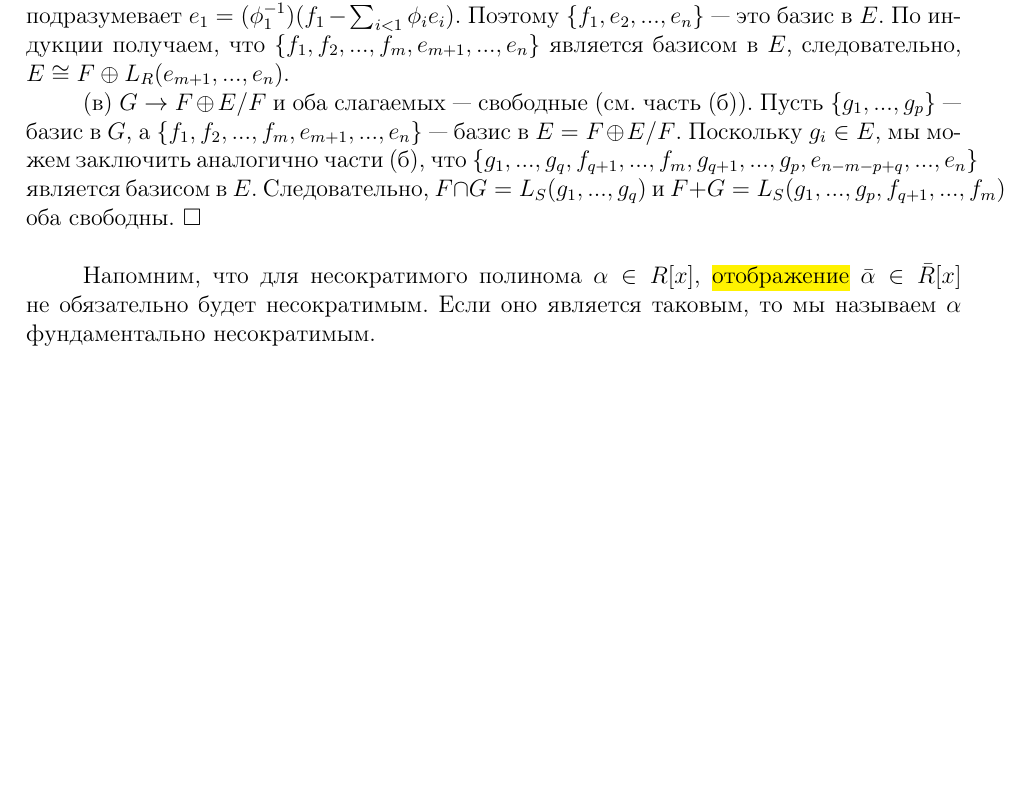
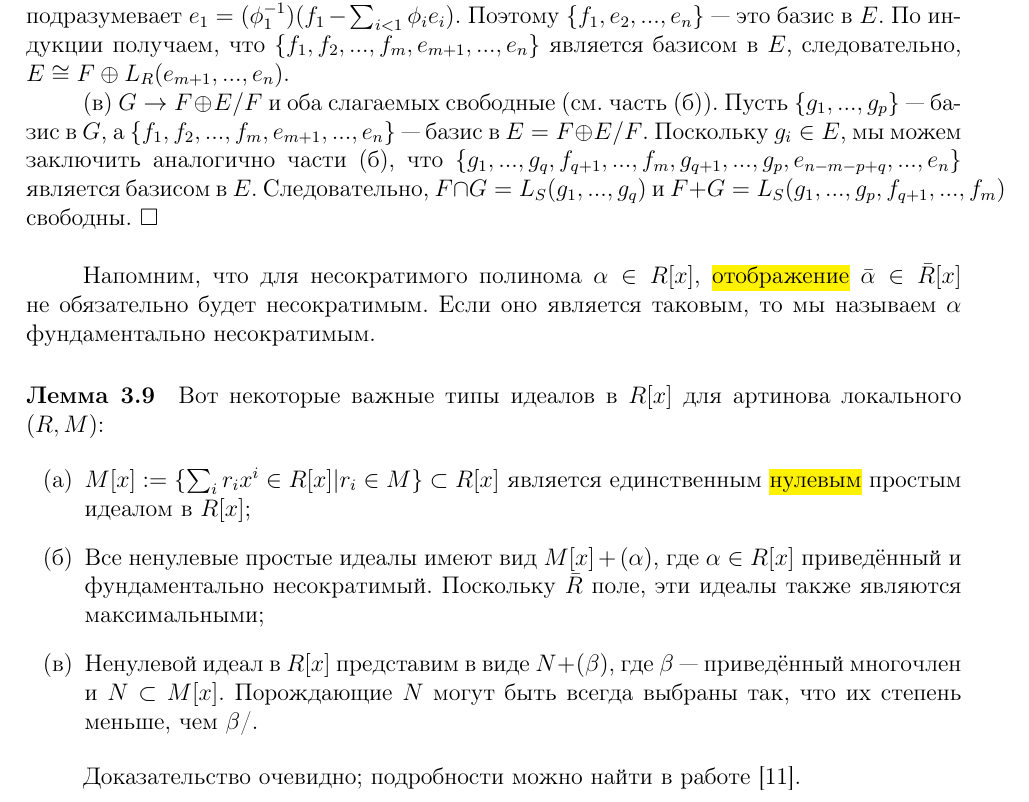
Before and after one commit to Fe-Ti/TeXTranslations, a LaTeX paper (fa_decomposition/translation.tex): part of page 6 of 7, cut so that both start at the same text, the shorter picture padded with empty space. Compiled offline with pdfLaTeX.

Commit message:
Finished 3d section of FADec

```diff
--- a/fa_decomposition/translation.tex
+++ b/fa_decomposition/translation.tex
@@ -206,10 +206,22 @@ $(\mathbb{Z}_{p^r}, (p))$ и $(\mathbb{Z}_{p^r}[x]/(x^S), (p,x))$ --- это а
 
 (б) Пусть $\{e_1, ..., e_n\}$ и $\{f_1, ..., f_m\}$ --- базисы в $E$ и $F$, соответственно. Поскольку $F \cap E \Rightarrow f_1 = \sum \phi_i e_i$ и поскольку $\{f_1, ..., f_m\}$ линейно независимы, как минимум один из $\phi_i$ должен быть обратим (см. лемму 3.6). Без потери общности, обратимый $\phi_i$ подразумевает $e_1 = (\phi_1^{-1})(f_1 - \sum_{i < 1} \phi_i e_i)$. Поэтому $\{f_1, e_2, ..., e_n\}$ --- это базис в $E$. По индукции получаем, что $\{f_1, f_2, ..., f_m, e_{m+1}, ..., e_n\}$ является базисом в $E$, следовательно, $E \cong F \oplus L_R (e_{m+1}, ..., e_n)$.
 
-(в) $G \rightarrow F \oplus E/F$ и оба слагаемых --- свободные (см. часть (б)). Пусть $\{g_1,...,g_p\}$ --- базис в $G$, а $\{f_1, f_2, ..., f_m, e_{m+1}, ..., e_n\}$ --- базис в $E =  F \oplus E/F$. Поскольку $g_i \in E$, мы можем заключить аналогично части (б), что $\{g_1, ..., g_q, f_{q+1}, ..., f_m, g_{q+1}, ..., g_p, e_{n-m-p+q}, ..., e_n\}$ является базисом в $E$. Следовательно, $F \cap G = L_S(g_1, ..., g_q)$ и $F + G = L_S(g_1, ..., g_p, f_{q+1}, ..., f_m)$ оба свободны. $\Box$ \\
+(в) $G \rightarrow F \oplus E/F$ и оба слагаемых свободные (см. часть (б)). Пусть $\{g_1,...,g_p\}$ --- базис в $G$, а $\{f_1, f_2, ..., f_m, e_{m+1}, ..., e_n\}$ --- базис в $E =  F \oplus E/F$. Поскольку $g_i \in E$, мы можем заключить аналогично части (б), что $\{g_1, ..., g_q, f_{q+1}, ..., f_m, g_{q+1}, ..., g_p, e_{n-m-p+q}, ..., e_n\}$ является базисом в $E$. Следовательно, $F \cap G = L_S(g_1, ..., g_q)$ и $F + G = L_S(g_1, ..., g_p, f_{q+1}, ..., f_m)$ свободны. $\Box$ \\
 
 Напомним, что для несократимого полинома $\alpha \in R[x]$, \hl{отображение} $\bar{\alpha} \in \bar{R}[x]$ не обязательно будет несократимым. Если оно является таковым, то мы называем $\alpha$ фундаментально несократимым.
 
+
+\paragraph{Лемма 3.9}
+Вот некоторые важные типы идеалов в $R[x]$ для артинова локального $(R, M)$:
+
+\renewcommand{\labelenumi}{(\asbuk{enumi})}
+\begin{enumerate}
+	\item $M[x] := \{\sum_i r_i x^i \in R[x] | r_i \in M \} \subset R[x]$ является единственным \hl{нулевым} простым идеалом в $R[x]$;
+	\item Все ненулевые простые идеалы имеют вид $M[x] + (\alpha)$, где $\alpha \in R[x]$ приведённый и фундаментально несократимый. Поскольку $\bar{R}$ поле, эти идеалы также являются максимальными;
+	\item Ненулевой идеал в $R[x]$ представим в виде $N + (\beta)$, где $\beta$ --- приведённый многочлен и $N \subset M[x]$. Порождающие $N$ могут быть всегда выбраны так, что их степень меньше, чем $\beta$/.
+\end{enumerate}
+
+Доказательство очевидно; подробности можно найти в работе \cite{bib11}.
 
 \pagebreak
 
```
Also changed, not shown: fa_decomposition/translation.pdf.
